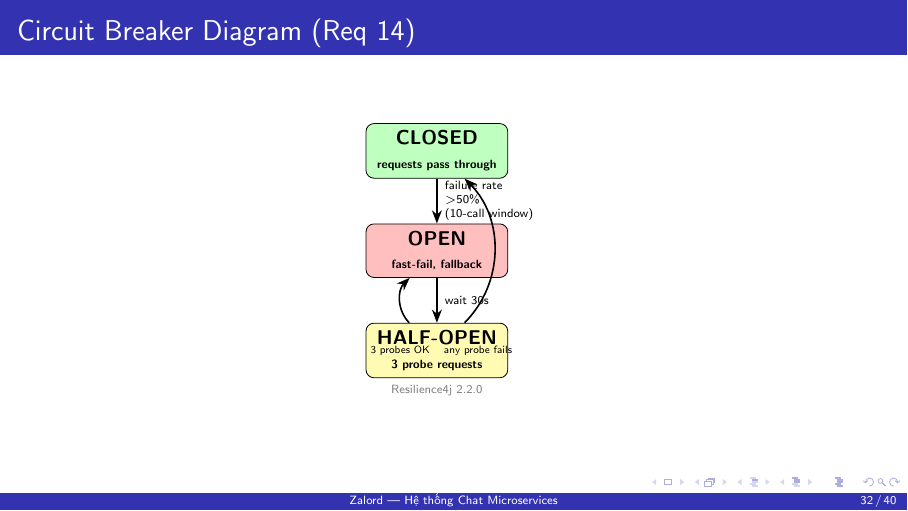
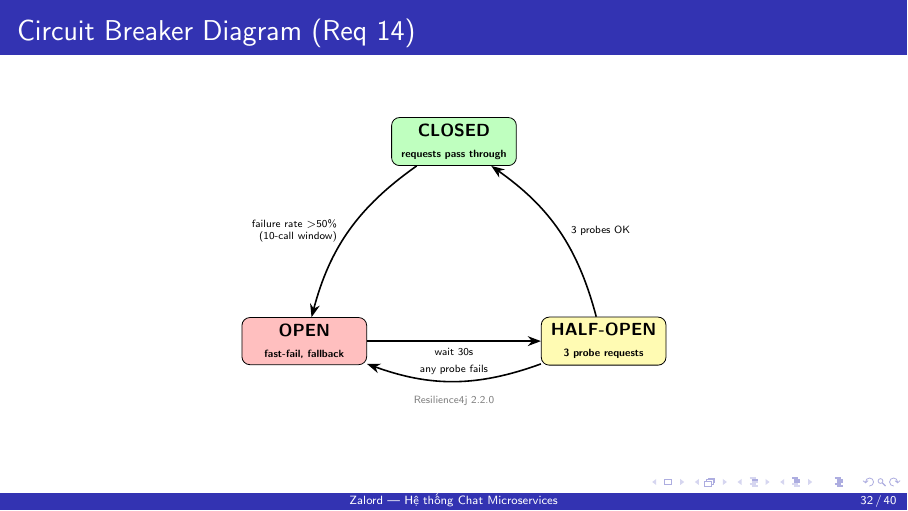
Before and after one commit to thinh0704hcm/zalord, LaTeX slides (slides.tex): page 32 of 40. Compiled offline with pdfLaTeX.

Commit message:
docs: refine req 14 page 1

```diff
--- a/slides.tex
+++ b/slides.tex
@@ -1033,22 +1033,22 @@ OpenTelemetry distributed tracing sẽ cho phép:
   state/.style={rectangle, draw, rounded corners=4pt, font=\small\bfseries,
                 align=center, minimum width=2.5cm, minimum height=0.8cm},
   arr/.style={->, >=Stealth, thick},
-  scale=0.88
+  scale=0.88, transform shape
 ]
 \node[state, fill=green!25]  (closed)   at (0, 4) {CLOSED\\{\tiny requests pass through}};
-\node[state, fill=red!25]    (open)     at (0, 2) {OPEN\\{\tiny fast-fail, fallback}};
-\node[state, fill=yellow!30] (half)     at (0, 0) {HALF-OPEN\\{\tiny 3 probe requests}};
+\node[state, fill=red!25]    (open)     at (-3, 0) {OPEN\\{\tiny fast-fail, fallback}};
+\node[state, fill=yellow!30] (half)     at (3, 0) {HALF-OPEN\\{\tiny 3 probe requests}};
 
-\draw[arr] (closed) -- (open)
-  node[midway, right, font=\tiny, align=left, text width=1.6cm] {failure rate $>$50\%\\(10-call window)};
+\draw[arr] (closed) to[bend right=20]
+  node[midway, left=0.1cm, font=\tiny, align=right, text width=1.8cm] {failure rate $>$50\%\\(10-call window)} (open);
 \draw[arr] (open) -- (half)
-  node[midway, right, font=\tiny] {wait 30s};
-\draw[arr] (half) to[bend right=45] (closed)
-  node[midway, left, font=\tiny] {3 probes OK};
-\draw[arr] (half) to[bend left=45] (open)
-  node[midway, right, font=\tiny] {any probe fails};
+  node[midway, below, font=\tiny] {wait 30s};
+\draw[arr] (half) to[bend right=20]
+  node[midway, right=0.1cm, font=\tiny] {3 probes OK} (closed);
+\draw[arr] (half) to[bend left=20]
+  node[midway, above, font=\tiny] {any probe fails} (open);
 
-\node[font=\tiny, gray] at (0, -0.8) {Resilience4j 2.2.0};
+\node[font=\tiny, gray] at (0, -1.2) {Resilience4j 2.2.0};
 \end{tikzpicture}
 \end{center}
 \end{frame}
```
Also changed, not shown: slides.pdf.
